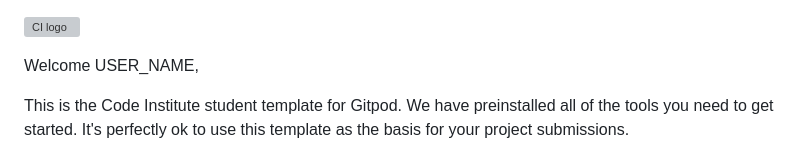
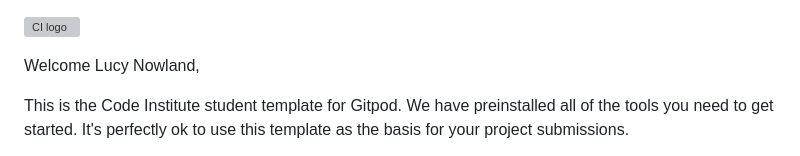
Before and after one commit to Code-Institute-Submissions/cosmic-crystals, a Markdown page: README.md, the part around the change. GitHub-like rendering; grey boxes are pictures that could not be loaded.

Commit message:
initial README.md commit

```diff
--- a/README.md
+++ b/README.md
@@ -1,6 +1,6 @@
 ![CI logo](https://codeinstitute.s3.amazonaws.com/fullstack/ci_logo_small.png)
 
-Welcome USER_NAME,
+Welcome Lucy Nowland,
 
 This is the Code Institute student template for Gitpod. We have preinstalled all of the tools you need to get started. It's perfectly ok to use this template as the basis for your project submissions.
 
```
